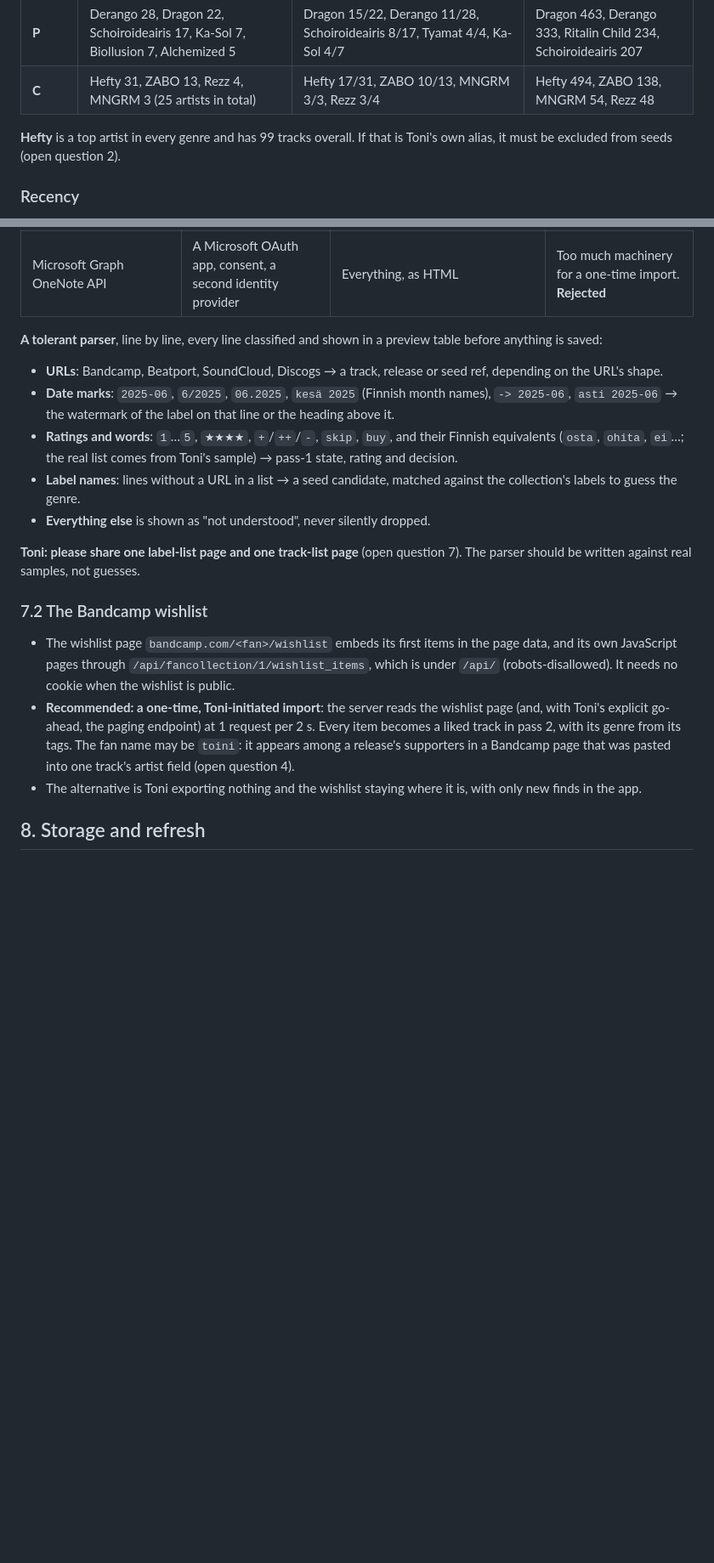
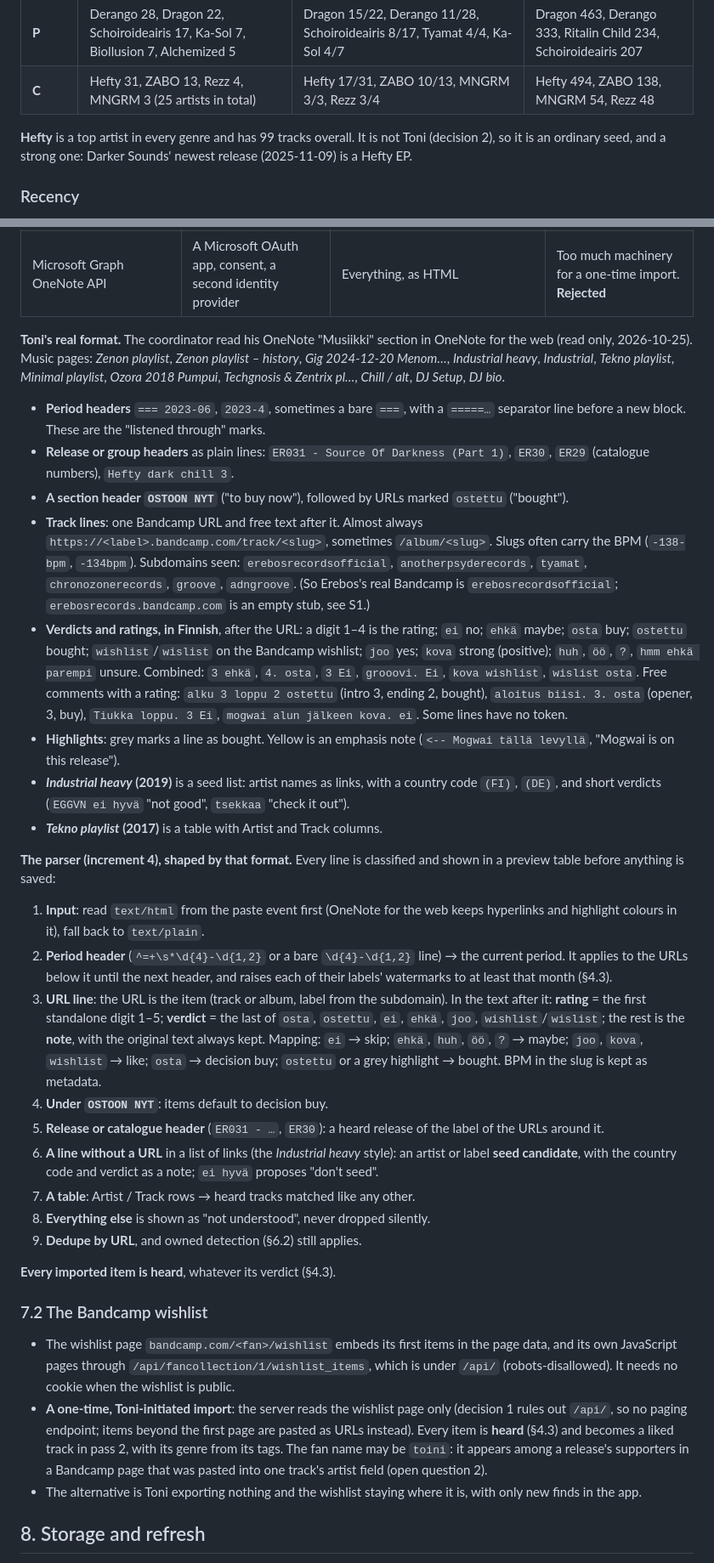
Before and after one commit to toini/traktor-google-drive, a Markdown page: docs/decisions/20261025-54-track-discovery.md, 2 parts joined by grey strips. Shown at 85% size. GitHub-like rendering; blank space fills up the shorter version.

```diff
--- a/docs/decisions/20261025-54-track-discovery.md
+++ b/docs/decisions/20261025-54-track-discovery.md
@@ -163,8 +179,9 @@ stars over all tracks of that label in the genre. Plays sum `PLAYCOUNT`.
 | **P** | Derango 28, Dragon 22, Schoiroideairis 17, Ka-Sol 7, Biollusion 7, Alchemized 5 | Dragon 15/22, Derango 11/28, Schoiroideairis 8/17, Tyamat 4/4, Ka-Sol 4/7 | Dragon 463, Derango 333, Ritalin Child 234, Schoiroideairis 207 |
 | **C** | Hefty 31, ZABO 13, Rezz 4, MNGRM 3 (25 artists in total) | Hefty 17/31, ZABO 10/13, MNGRM 3/3, Rezz 3/4 | Hefty 494, ZABO 138, MNGRM 54, Rezz 48 |
 
-**Hefty** is a top artist in every genre and has 99 tracks overall. If that is
-Toni's own alias, it must be excluded from seeds (open question 2).
+**Hefty** is a top artist in every genre and has 99 tracks overall. It is not Toni
+(decision 2), so it is an ordinary seed, and a strong one: Darker Sounds' newest
+release (2025-11-09) is a Hefty EP.
 
 ### Recency
 
@@ -655,23 +703,65 @@ landscape. Increment 2 tests this on the Android tablet.
 | Export to `.docx`, `.mht` or `.pdf` | Windows OneNote exports Word and MHT. Mac OneNote exports PDF only | Links in `.docx`, often lost in PDF | A fallback: upload the `.docx` |
 | Microsoft Graph OneNote API | A Microsoft OAuth app, consent, a second identity provider | Everything, as HTML | Too much machinery for a one-time import. **Rejected** |
 
-**A tolerant parser**, line by line, every line classified and shown in a preview
-table before anything is saved:
+**Toni's real format.** The coordinator read his OneNote "Musiikki" section in
+OneNote for the web (read only, 2026-10-25). Music pages: *Zenon playlist*, *Zenon
+playlist – history*, *Gig 2024-12-20 Menom…*, *Industrial heavy*, *Industrial*,
+*Tekno playlist*, *Minimal playlist*, *Ozora 2018 Pumpui*, *Techgnosis & Zentrix
+pl…*, *Chill / alt*, *DJ Setup*, *DJ bio*.
 
-- **URLs**: Bandcamp, Beatport, SoundCloud, Discogs → a track, release or
-  seed ref, depending on the URL's shape.
-- **Date marks**: `2025-06`, `6/2025`, `06.2025`, `kesä 2025` (Finnish month names),
-  `-> 2025-06`, `asti 2025-06` → the watermark of the label on that line or the
-  heading above it.
-- **Ratings and words**: `1`…`5`, `★★★★`, `+`/`++`/`-`, `skip`, `buy`, and their
-  Finnish equivalents (`osta`, `ohita`, `ei`…; the real list comes from Toni's
-  sample) → pass-1 state, rating and decision.
-- **Label names**: lines without a URL in a list → a seed candidate, matched against
-  the collection's labels to guess the genre.
-- **Everything else** is shown as "not understood", never silently dropped.
+- **Period headers** `=== 2023-06`, `2023-4`, sometimes a bare `===`, with a
+  `=====…` separator line before a new block. These are the "listened through"
+  marks.
+- **Release or group headers** as plain lines: `ER031 - Source Of Darkness (Part 1)`,
+  `ER30`, `ER29` (catalogue numbers), `Hefty dark chill 3`.
+- **A section header `OSTOON NYT`** ("to buy now"), followed by URLs marked
+  `ostettu` ("bought").
+- **Track lines**: one Bandcamp URL and free text after it. Almost always
+  `https://<label>.bandcamp.com/track/<slug>`, sometimes `/album/<slug>`. Slugs often
+  carry the BPM (`-138-bpm`, `-134bpm`). Subdomains seen: `erebosrecordsofficial`,
+  `anotherpsyderecords`, `tyamat`, `chronozonerecords`, `groove`, `adngroove`.
+  (So Erebos's real Bandcamp is `erebosrecordsofficial`; `erebosrecords.bandcamp.com`
+  is an empty stub, see S1.)
+- **Verdicts and ratings, in Finnish**, after the URL: a digit 1–4 is the rating;
+  `ei` no; `ehkä` maybe; `osta` buy; `ostettu` bought; `wishlist`/`wislist` on the
+  Bandcamp wishlist; `joo` yes; `kova` strong (positive); `huh`, `öö`, `?`,
+  `hmm ehkä parempi` unsure. Combined: `3 ehkä`, `4. osta`, `3 Ei`, `grooovi. Ei`,
+  `kova wishlist`, `wislist osta`. Free comments with a rating: `alku 3 loppu 2
+  ostettu` (intro 3, ending 2, bought), `aloitus biisi. 3. osta` (opener, 3, buy),
+  `Tiukka loppu. 3 Ei`, `mogwai alun jälkeen kova. ei`. Some lines have no token.
+- **Highlights**: grey marks a line as bought. Yellow is an emphasis note
+  (`<-- Mogwai tällä levyllä`, "Mogwai is on this release").
+- ***Industrial heavy* (2019)** is a seed list: artist names as links, with a
+  country code `(FI)`, `(DE)`, and short verdicts (`EGGVN ei hyvä` "not good",
+  `tsekkaa` "check it out").
+- ***Tekno playlist* (2017)** is a table with Artist and Track columns.
 
-**Toni: please share one label-list page and one track-list page** (open question 7).
-The parser should be written against real samples, not guesses.
+**The parser (increment 4), shaped by that format.** Every line is classified and
+shown in a preview table before anything is saved:
+
+1. **Input**: read `text/html` from the paste event first (OneNote for the web keeps
+   hyperlinks and highlight colours in it), fall back to `text/plain`.
+2. **Period header** (`^=+\s*\d{4}-\d{1,2}` or a bare `\d{4}-\d{1,2}` line) → the
+   current period. It applies to the URLs below it until the next header, and raises
+   each of their labels' watermarks to at least that month (§4.3).
+3. **URL line**: the URL is the item (track or album, label from the subdomain). In
+   the text after it: **rating** = the first standalone digit 1–5; **verdict** = the
+   last of `osta`, `ostettu`, `ei`, `ehkä`, `joo`, `wishlist`/`wislist`; the rest is
+   the **note**, with the original text always kept. Mapping: `ei` → skip;
+   `ehkä`, `huh`, `öö`, `?` → maybe; `joo`, `kova`, `wishlist` → like; `osta` →
+   decision buy; `ostettu` or a grey highlight → bought. BPM in the slug is kept as
+   metadata.
+4. **Under `OSTOON NYT`**: items default to decision buy.
+5. **Release or catalogue header** (`ER031 - …`, `ER30`): a heard release of the
+   label of the URLs around it.
+6. **A line without a URL** in a list of links (the *Industrial heavy* style): an
+   artist or label **seed candidate**, with the country code and verdict as a note;
+   `ei hyvä` proposes "don't seed".
+7. **A table**: Artist / Track rows → heard tracks matched like any other.
+8. **Everything else** is shown as "not understood", never dropped silently.
+9. **Dedupe by URL**, and owned detection (§6.2) still applies.
+
+**Every imported item is heard**, whatever its verdict (§4.3).
 
 ### 7.2 The Bandcamp wishlist
 
@@ -679,11 +769,12 @@ The parser should be written against real samples, not guesses.
   page data, and its own JavaScript pages through
   `/api/fancollection/1/wishlist_items`, which is under `/api/` (robots-disallowed).
   It needs no cookie when the wishlist is public.
-- **Recommended: a one-time, Toni-initiated import**: the server reads the wishlist
-  page (and, with Toni's explicit go-ahead, the paging endpoint) at 1 request per
-  2 s. Every item becomes a liked track in pass 2, with its genre from its tags. The
+- **A one-time, Toni-initiated import**: the server reads the wishlist page only
+  (decision 1 rules out `/api/`, so no paging endpoint; items beyond the first page
+  are pasted as URLs instead). Every item is **heard** (§4.3) and becomes a liked
+  track in pass 2, with its genre from its tags. The
   fan name may be `toini`: it appears among a release's supporters in a Bandcamp page
-  that was pasted into one track's artist field (open question 4).
+  that was pasted into one track's artist field (open question 2).
 - The alternative is Toni exporting nothing and the wishlist staying where it is,
   with only new finds in the app.
 
```
Also changed, not shown: other parts of docs/decisions/20261025-54-track-discovery.md (+70 -32 lines).
